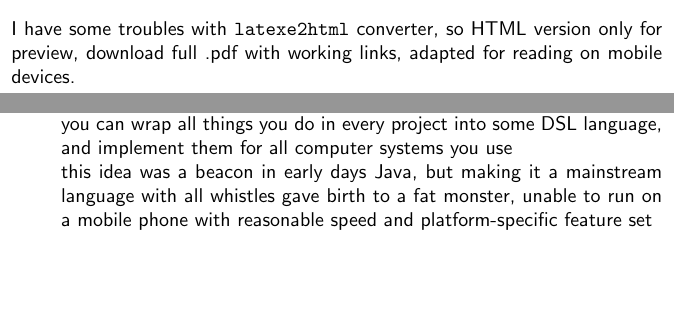
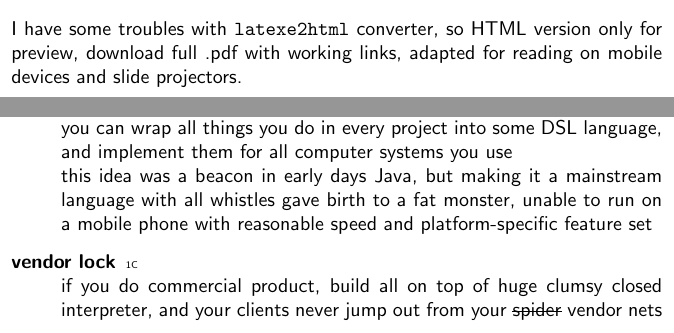
Before and after one commit to ponyatov/DLR, a LaTeX book (doc/manual.tex, which reads doc/header.tex, doc/whylanguage.tex): two parts of pages 2 and 10 of 26, joined at a grey line, cut so that both start at the same text, the shorter picture padded with empty space. Compiled offline with pdfLaTeX.

Commit message:
+ vendor lock
Signed-off-by: Dmitry Ponyatov <dponyatov@gmail.com>

```diff
--- a/doc/header.tex
+++ b/doc/header.tex
@@ -19,6 +19,15 @@
 \newcommand{\email}[1]{\textless\href{mailto:#1}{#1}\textgreater}
 \renewcommand{\emph}[1]{\textcolor{blue}{#1}}
 \newcommand{\note}[1]{\,\footnote{\ #1}}
+\usepackage{soul}
 
 % languages
 \newcommand{\cpp}{$C^{++}$}
+\newcommand{\F}{FORTH}
+
+% listings
+\usepackage{listings}
+\lstset{
+tabsize=4,
+commentstyle=\color{blue}\textbf,
+}
--- a/doc/manual.tex
+++ b/doc/manual.tex
@@ -24,7 +24,7 @@
 \noindent
 I have some troubles with \verb|latexe2html| converter, so HTML version only for
 preview, download full .pdf with working links, adapted for reading on mobile
-devices.
+devices and slide projectors.
 
 \tableofcontents
 
--- a/doc/whylanguage.tex
+++ b/doc/whylanguage.tex
@@ -17,4 +17,7 @@ implement them for all computer systems you use\\
 this idea was a beacon in early days Java, but making it a mainstream language
 with all whistles gave birth to a fat monster, unable to run on a mobile phone
 with reasonable speed and platform-specific feature set
+\item[vendor lock] {\tiny 1C}\\
+if you do commercial product, build all on top of huge clumsy closed
+interpreter, and your clients never jump out from your \st{spider} vendor nets
 \end{description}
```
Also changed, not shown: doc/Makefile.
